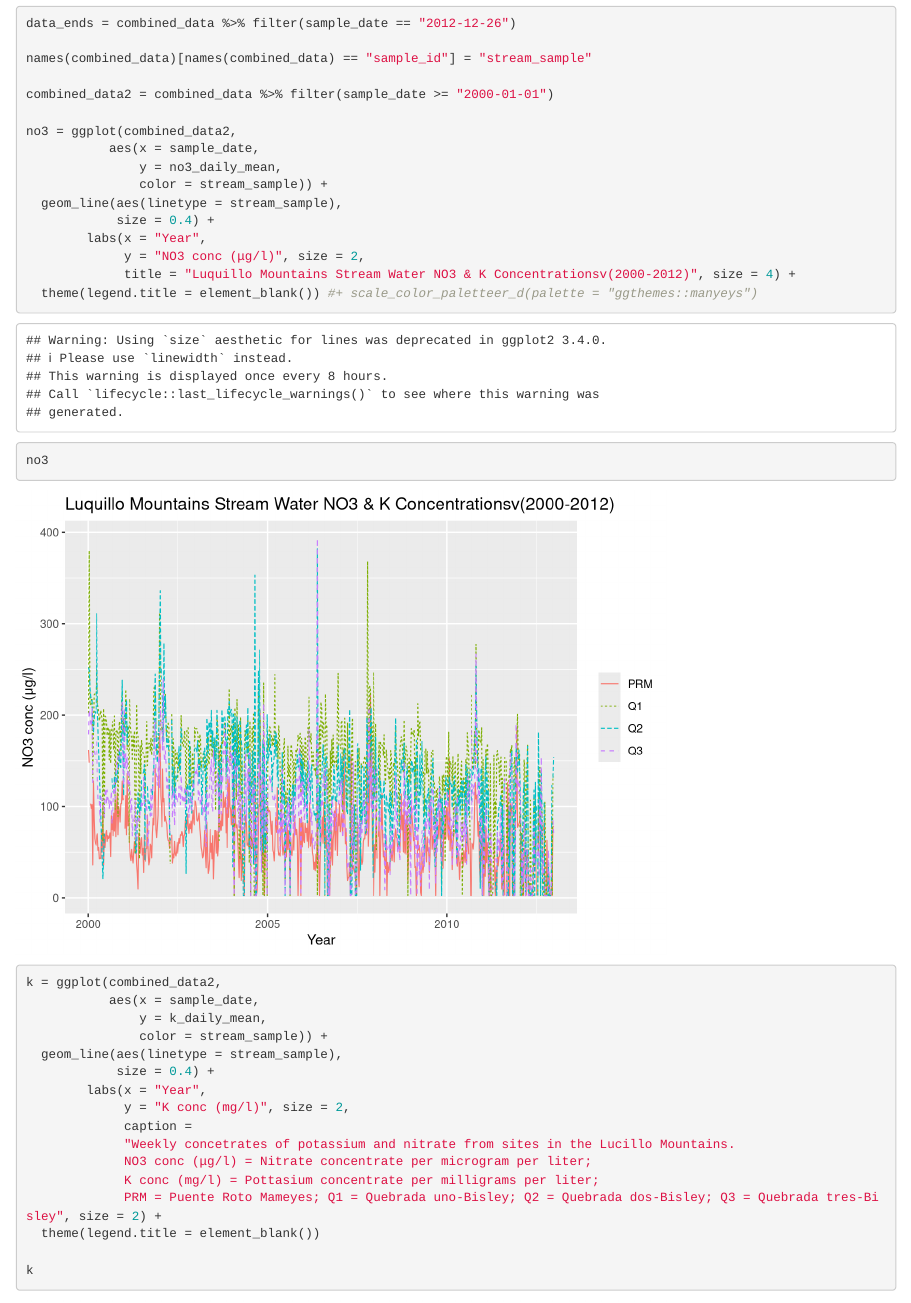
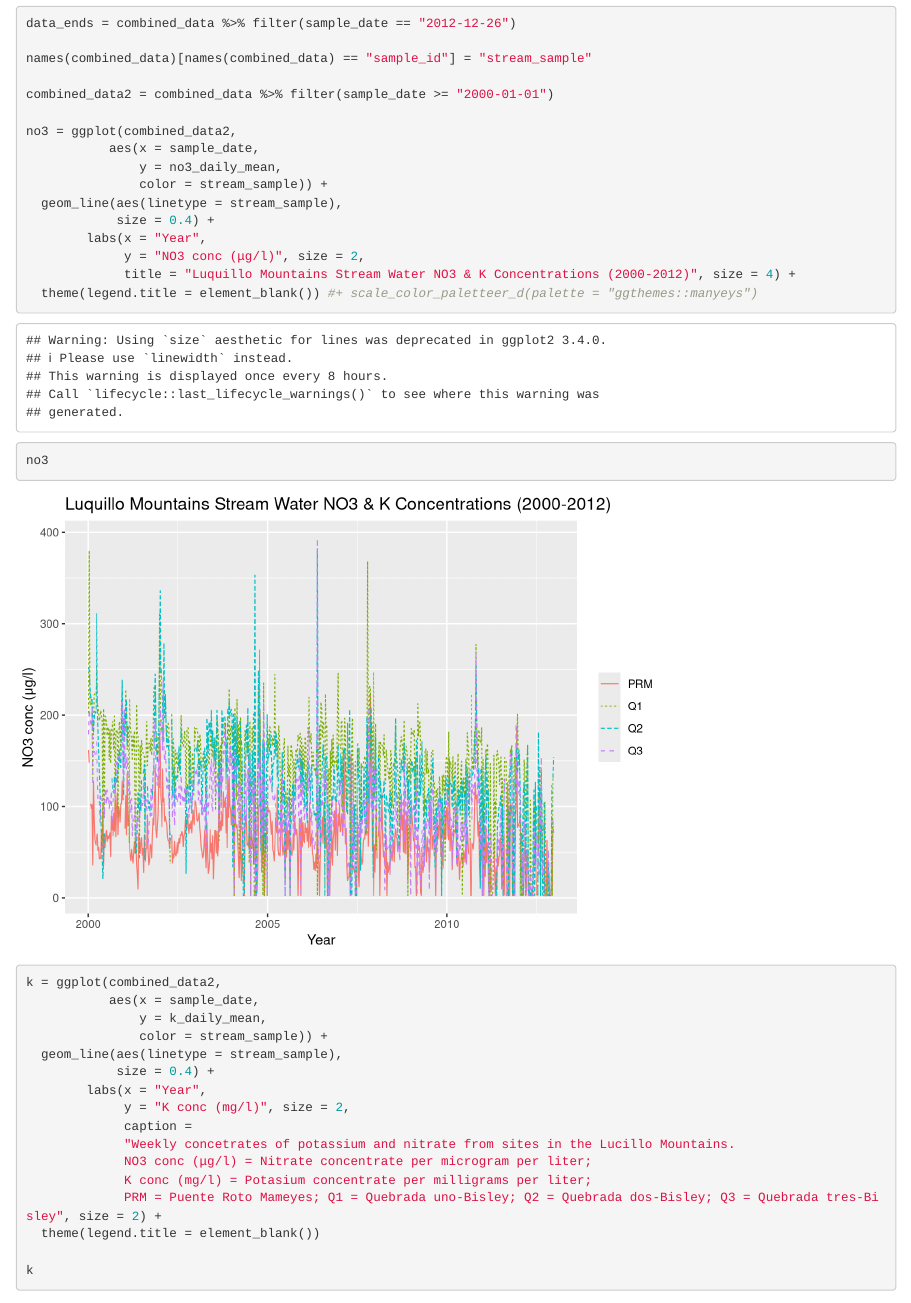
Before and after one commit to hub-shale/ShaleCoRyJoe, an R Markdown document (docs/read_in_taylor.Rmd): the page in a window 1100 px wide, from 2340 px down. Rendered offline with R 4.5, knitr and Pandoc, with nearby package versions; column names are cleaned by a stand-in for the janitor package.

Commit message:
Fixed spelling errors in graph.

```diff
--- a/docs/read_in_taylor.Rmd
+++ b/docs/read_in_taylor.Rmd
@@ -84,7 +84,7 @@ no3 = ggplot(combined_data2,
             size = 0.4) +
         labs(x = "Year",
              y = "NO3 conc (μg/l)", size = 2,
-             title = "Luquillo Mountains Stream Water NO3 & K Concentrationsv(2000-2012)", size = 4) +
+             title = "Luquillo Mountains Stream Water NO3 & K Concentrations (2000-2012)", size = 4) +
   theme(legend.title = element_blank()) #+ scale_color_paletteer_d(palette = "ggthemes::manyeys")
 
 no3
@@ -100,7 +100,7 @@ k = ggplot(combined_data2,
              caption =
              "Weekly concetrates of potassium and nitrate from sites in the Lucillo Mountains.
              NO3 conc (μg/l) = Nitrate concentrate per microgram per liter;
-             K conc (mg/l) = Pottasium concentrate per milligrams per liter;
+             K conc (mg/l) = Potasium concentrate per milligrams per liter;
              PRM = Puente Roto Mameyes; Q1 = Quebrada uno-Bisley; Q2 = Quebrada dos-Bisley; Q3 = Quebrada tres-Bisley", size = 2) +
   theme(legend.title = element_blank())
 
```
Also changed, not shown: 1 other file.
